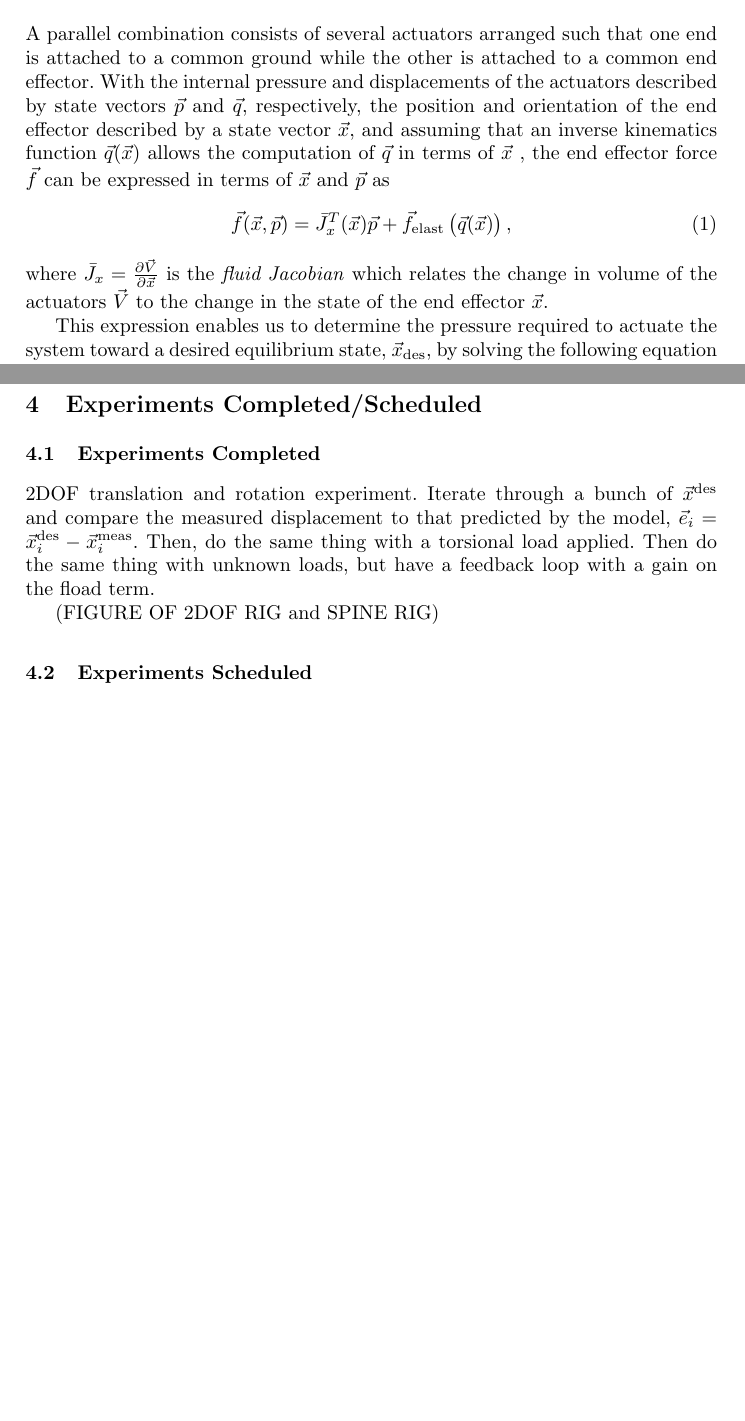
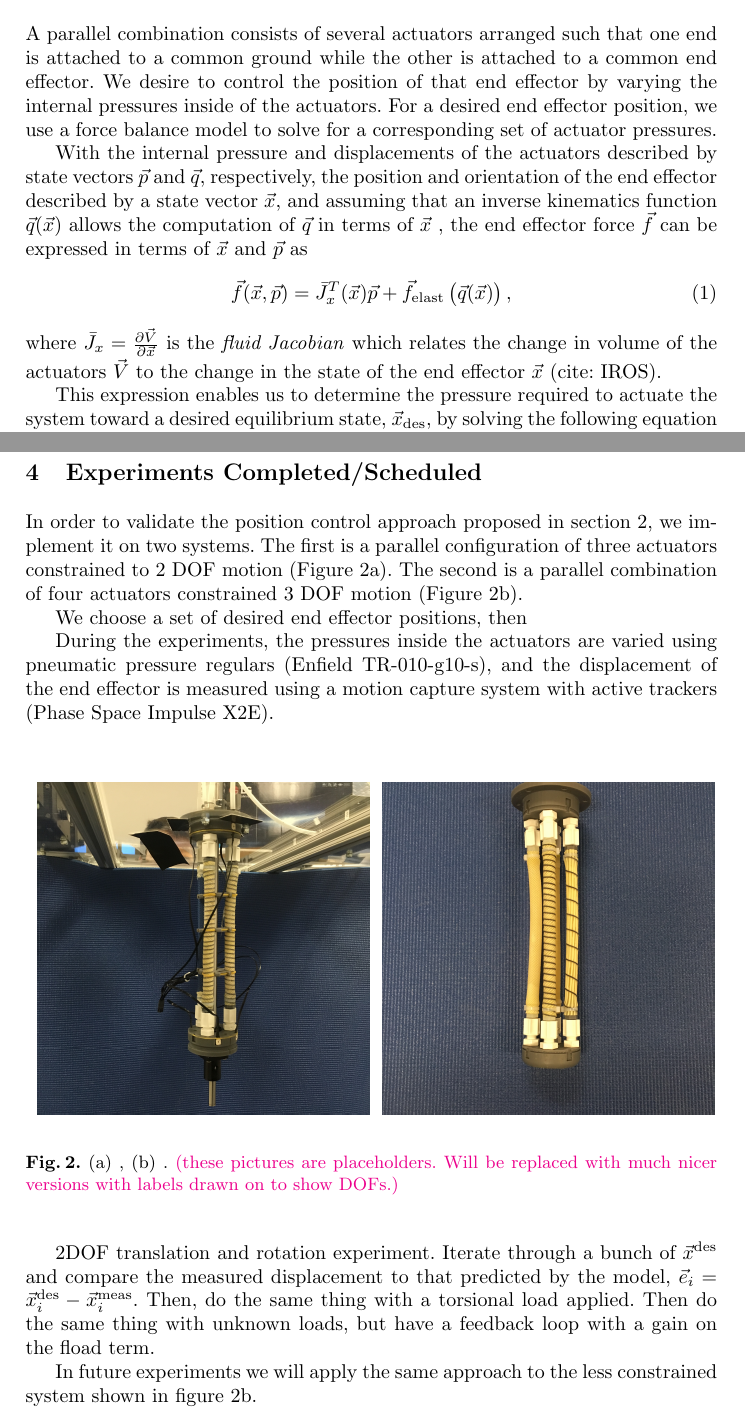
Before and after one commit to bruderd/ISER2018-abstract, a LaTeX document (main.tex, which reads sections/experiments.tex, sections/technical-approach.tex): two parts of pages 3 and 5 of 7, joined at a grey line, cut so that both start at the same text, the shorter picture padded with empty space. Compiled offline with pdfLaTeX.

Commit message:
Added preliminary figures to the results and experiment sections. Made some edits to the technical approach section.

```diff
--- a/sections/experiments.tex
+++ b/sections/experiments.tex
@@ -1,10 +1,40 @@
 \section{Experiments Completed/Scheduled}   \label{sec:experiments}
 % Experiments
 
-\subsection{Experiments Completed}
+In order to validate the position control approach proposed in section \ref{sec:technical-approach}, we implement it on two systems. The first is a parallel configuration of three actuators constrained to 2 DOF motion (Figure \ref{fig:modules}a). The second is a parallel combination of four actuators constrained 3 DOF motion (Figure \ref{fig:modules}b).
+
+We choose a set of desired end effector positions, then
+
+During the experiments, the pressures inside the actuators are varied using pneumatic pressure regulars (Enfield TR-010-g10-s), and the displacement of the end effector is measured using a motion capture system with active trackers (Phase Space Impulse X2E).
+
+%% figure: the 2dor and 3dof rigs, labeled, side to side
+\begin{figure}
+    \centering
+    \begin{tikzpicture}
+        \def\colWidth{0.48\linewidth}
+        \matrix [row sep=0.5cm, column sep=0cm, style={align=center}] (my matrix) at (0,0)
+        {
+        \node[style={anchor=center}] {\includegraphics[width=\colWidth, angle=-90]{figures/free3.JPG}};
+        &
+        \node[style={anchor=center}] {\includegraphics[width=\colWidth, angle=-90]{figures/free4.JPG}};
+        \\
+        };
+    \end{tikzpicture}
+    \caption{(a) , (b) . \Dan{these pictures are placeholders. Will be replaced with much nicer versions with labels drawn on to show DOFs.}}
+    \label{fig:modules}
+\end{figure}
+
+%% Experiments Completed
+
+
+
 2DOF translation and rotation experiment. Iterate through a bunch of $\x^\tx{des}$ and compare the measured displacement to that predicted by the model, $\vec{e}_i = \x^\tx{des}_i - \x^\tx{meas}_i$. Then, do the same thing with a torsional load applied. Then do the same thing with unknown loads, but have a feedback loop with a gain on the fload term.
 
-(FIGURE OF 2DOF RIG and SPINE RIG)
+%% figure: 2dof rig in motion capture system
 
 
-\subsection{Experiments Scheduled}
+%% Experiments Scheduled
+
+In future experiments we will apply the same approach to the less constrained system shown in figure \ref{fig:modules}b.
+
+%% figure: 3dof compliant spine rig
--- a/sections/technical-approach.tex
+++ b/sections/technical-approach.tex
@@ -1,12 +1,15 @@
 \section{Technical Approach}    \label{sec:technical-approach}
 % Technical Approach
 
+%% We control end effector by controlling actuator pressures
+A parallel combination consists of several actuators arranged such that one end is attached to a common ground while the other is attached to a common end effector. We desire to control the position of that end effector by varying the internal pressures inside of the actuators. For a desired end effector position, we use a force balance model to solve for a corresponding set of actuator pressures.
+
 %% End effector forces can be written as a function of pressure and state
-A parallel combination consists of several actuators arranged such that one end is attached to a common ground while the other is attached to a common end effector. With the internal pressure and displacements of the actuators described by state vectors $\p$ and $\q$, respectively, the position and orientation of the end effector described by a state vector $\x$, and assuming that an inverse kinematics function $\q(\x)$ allows the computation of  $\q$ in terms of $\x$ , the end effector force $\f$ can be expressed in terms of $\x$ and $\p$ as
+With the internal pressure and displacements of the actuators described by state vectors $\p$ and $\q$, respectively, the position and orientation of the end effector described by a state vector $\x$, and assuming that an inverse kinematics function $\q(\x)$ allows the computation of  $\q$ in terms of $\x$ , the end effector force $\f$ can be expressed in terms of $\x$ and $\p$ as
 \begin{align}
     \f (\x, \p) &= \J_x^T (\x) \p + \f_{\tx{elast}} \left( \q(\x) \right),
 \end{align}
-where $\J_x = \frac{\partial \vec{V}}{\partial \x}$ is the \emph{fluid Jacobian} which relates the change in volume of the actuators $\V$ to the change in the state of the end effector $\x$.
+where $\J_x = \frac{\partial \vec{V}}{\partial \x}$ is the \emph{fluid Jacobian} which relates the change in volume of the actuators $\V$ to the change in the state of the end effector $\x$ (cite: IROS).
 
 %% Solving for equilibrium points
 This expression enables us to determine the pressure required to actuate the system toward a desired equilibrium state, $\x_\tx{des}$, by solving the following equation for $\p$,
```
Also changed, not shown: main.tex (+3 -3 lines), sections/insights.tex (+4 -0 lines), sections/results.tex (+12 -0 lines), figures/free3.JPG (added), figures/free4.JPG (added), figures/resultsDiagram.pdf (added).
